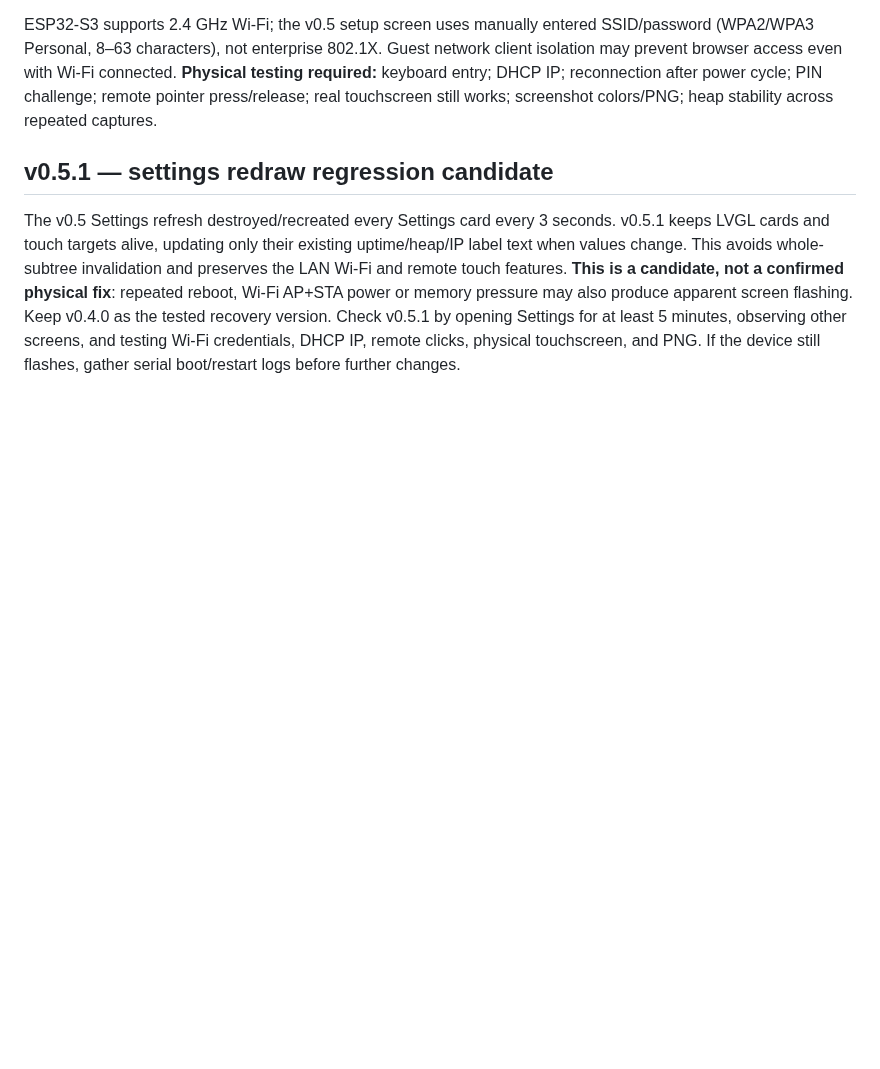
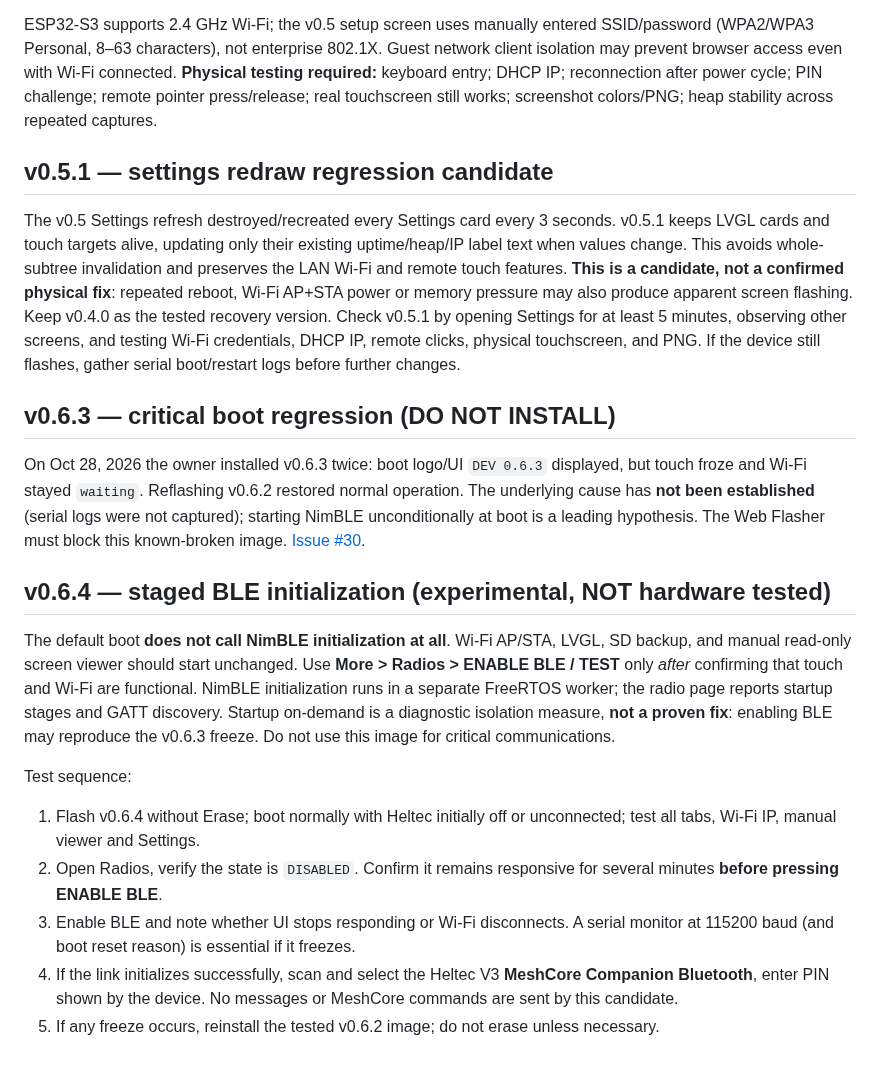
Before and after one commit to Renbrant/MeshCrossway, a Markdown page: firmware/display-prototype/README.md, the part around the change. Rendered like a GitHub page; blank space fills up the shorter version.

Commit message:
chore(v0.6.4): archive broken v0.6.3 and document boot-safe experiment

```diff
--- a/firmware/display-prototype/README.md
+++ b/firmware/display-prototype/README.md
@@ -67,3 +67,18 @@ ESP32-S3 supports 2.4 GHz Wi-Fi; the v0.5 setup screen uses manually entered SSI
 ## v0.5.1 — settings redraw regression candidate
 
 The v0.5 Settings refresh destroyed/recreated every Settings card every 3 seconds. v0.5.1 keeps LVGL cards and touch targets alive, updating only their existing uptime/heap/IP label text when values change. This avoids whole-subtree invalidation and preserves the LAN Wi-Fi and remote touch features. **This is a candidate, not a confirmed physical fix**: repeated reboot, Wi-Fi AP+STA power or memory pressure may also produce apparent screen flashing. Keep v0.4.0 as the tested recovery version. Check v0.5.1 by opening Settings for at least 5 minutes, observing other screens, and testing Wi-Fi credentials, DHCP IP, remote clicks, physical touchscreen, and PNG. If the device still flashes, gather serial boot/restart logs before further changes.
+
+## v0.6.3 — critical boot regression (DO NOT INSTALL)
+
+On Oct 28, 2026 the owner installed v0.6.3 twice: boot logo/UI `DEV 0.6.3` displayed, but touch froze and Wi-Fi stayed `waiting`. Reflashing v0.6.2 restored normal operation. The underlying cause has **not been established** (serial logs were not captured); starting NimBLE unconditionally at boot is a leading hypothesis. The Web Flasher must block this known-broken image. [Issue #30](https://github.com/Renbrant/MeshCrossway/issues/30).
+
+## v0.6.4 — staged BLE initialization (experimental, NOT hardware tested)
+
+The default boot **does not call NimBLE initialization at all**. Wi-Fi AP/STA, LVGL, SD backup, and manual read-only screen viewer should start unchanged. Use **More > Radios > ENABLE BLE / TEST** only *after* confirming that touch and Wi-Fi are functional. NimBLE initialization runs in a separate FreeRTOS worker; the radio page reports startup stages and GATT discovery. Startup on-demand is a diagnostic isolation measure, **not a proven fix**: enabling BLE may reproduce the v0.6.3 freeze. Do not use this image for critical communications.
+
+Test sequence:
+1. Flash v0.6.4 without Erase; boot normally with Heltec initially off or unconnected; test all tabs, Wi-Fi IP, manual viewer and Settings.
+2. Open Radios, verify the state is `DISABLED`. Confirm it remains responsive for several minutes **before pressing ENABLE BLE**.
+3. Enable BLE and note whether UI stops responding or Wi-Fi disconnects. A serial monitor at 115200 baud (and boot reset reason) is essential if it freezes.
+4. If the link initializes successfully, scan and select the Heltec V3 **MeshCore Companion Bluetooth**, enter PIN shown by the device. No messages or MeshCore commands are sent by this candidate.
+5. If any freeze occurs, reinstall the tested v0.6.2 image; do not erase unless necessary.
```
